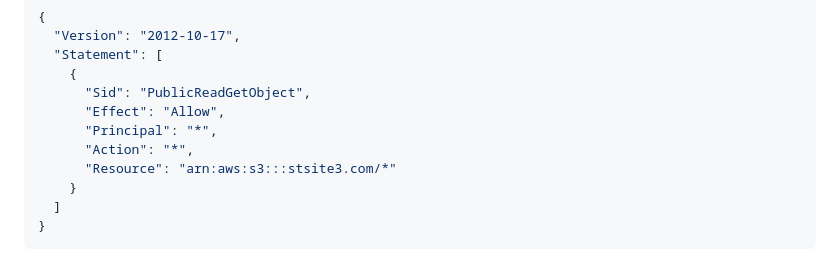
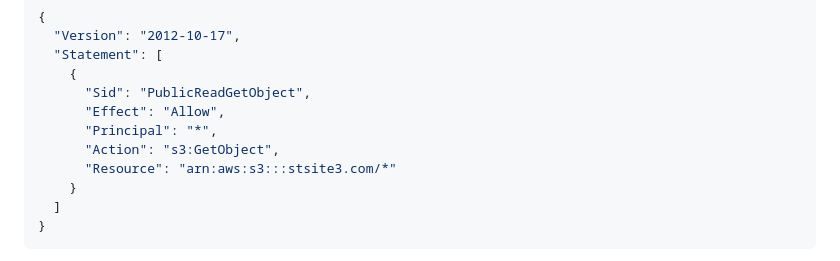
Before and after one commit to federicocasati92/myapp-serverless, a Markdown page: services.md, the part around the change. GitHub-like rendering.

```diff
--- a/services.md
+++ b/services.md
@@ -22,7 +22,7 @@ This provides a structured overview of your AWS serverless project.
       "Sid": "PublicReadGetObject",
       "Effect": "Allow",
       "Principal": "*",
-      "Action": "*",
+      "Action": "s3:GetObject",
       "Resource": "arn:aws:s3:::stsite3.com/*"
     }
   ]
```
